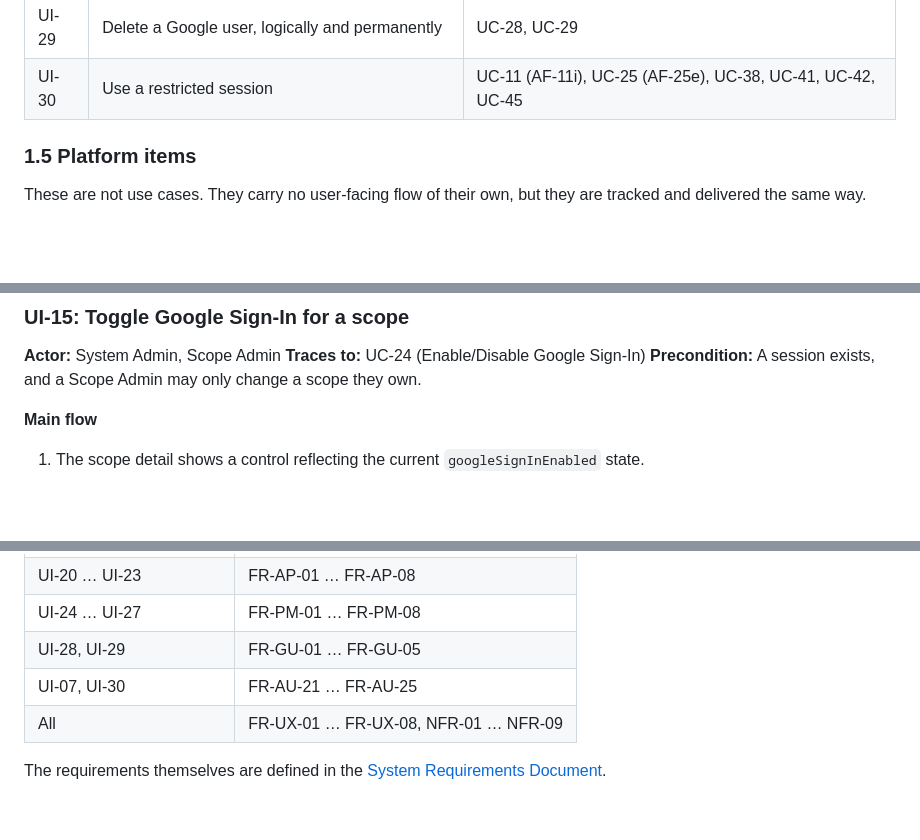
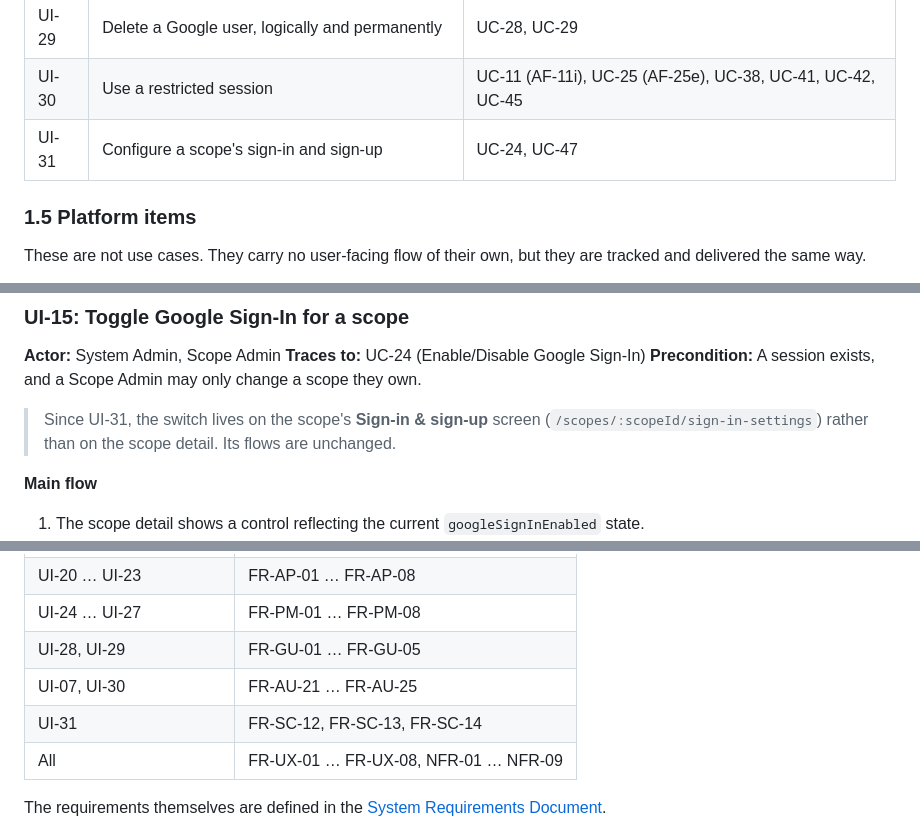
Before and after one commit to artur-rios/heimdall-ui, a Markdown page: docs/requirements/Use Case Specification Document.md, 3 parts joined by grey strips. Drawn GitHub-style; blank space fills up the shorter version.

```diff
--- a/docs/requirements/Use Case Specification Document.md
+++ b/docs/requirements/Use Case Specification Document.md
@@ -141,6 +142,7 @@ graph LR
 | UI-28 | Browse and view Google users | UC-27 |
 | UI-29 | Delete a Google user, logically and permanently | UC-28, UC-29 |
 | UI-30 | Use a restricted session | UC-11 (AF-11i), UC-25 (AF-25e), UC-38, UC-41, UC-42, UC-45 |
+| UI-31 | Configure a scope's sign-in and sign-up | UC-24, UC-47 |
 
 ### 1.5 Platform items
 
@@ -622,6 +624,9 @@ delivered the same way.
 **Traces to:** UC-24 (Enable/Disable Google Sign-In)
 **Precondition:** A session exists, and a Scope Admin may only change a scope they own.
 
+> Since UI-31, the switch lives on the scope's **Sign-in & sign-up** screen
+> (`/scopes/:scopeId/sign-in-settings`) rather than on the scope detail. Its flows are unchanged.
+
 **Main flow**
 
 1. The scope detail shows a control reflecting the current `googleSignInEnabled` state.
@@ -1099,6 +1167,7 @@ restricted person would land on the home screen and watch every request fail.
 | UI-24 … UI-27 | FR-PM-01 … FR-PM-08 |
 | UI-28, UI-29 | FR-GU-01 … FR-GU-05 |
 | UI-07, UI-30 | FR-AU-21 … FR-AU-25 |
+| UI-31 | FR-SC-12, FR-SC-13, FR-SC-14 |
 | All | FR-UX-01 … FR-UX-08, NFR-01 … NFR-09 |
 
 The requirements themselves are defined in the
```
Also changed, not shown: other parts of docs/requirements/Use Case Specification Document.md (+66 -2 lines), CHANGELOG.md (+7 -0 lines), docs/requirements/System Requirements Document.md (+7 -4 lines).
